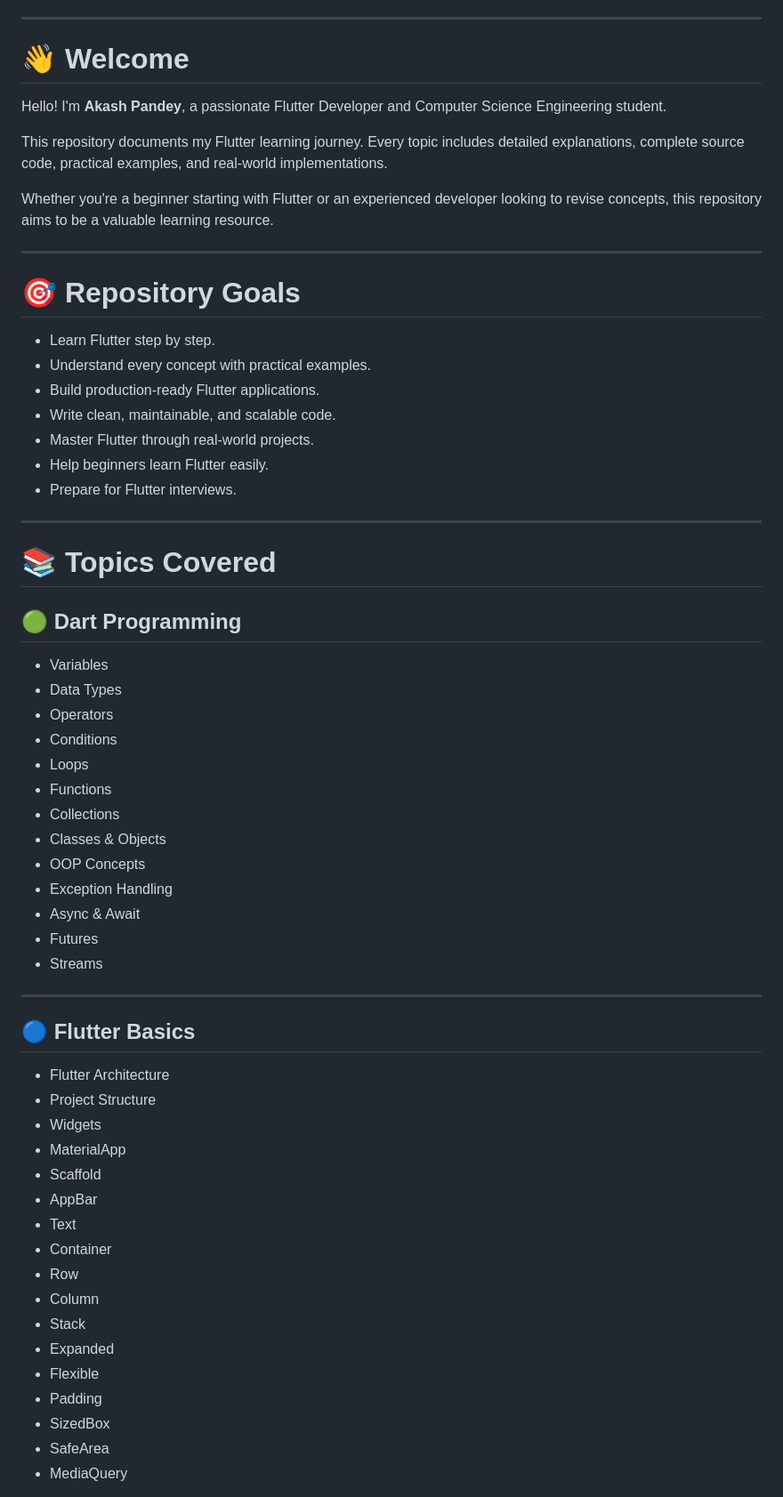
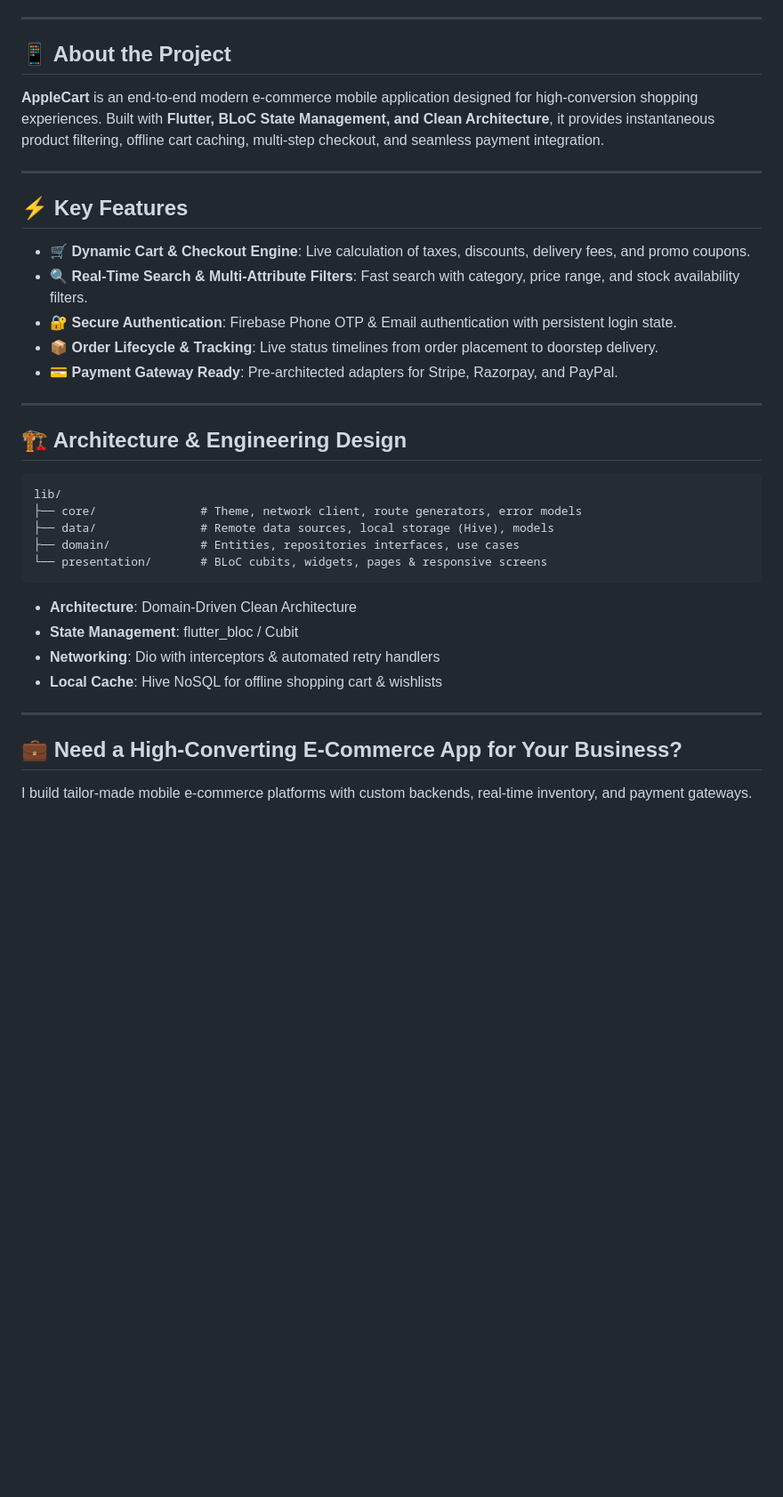
Before and after one commit to AKASH80047/AppleCart, a Markdown page: README.md, the part around one of its changes. Shown at 89% size. Rendered like a GitHub page; blank space fills up the shorter version.

Commit message:
Enhance README with client showcase and hiring CTAs

````diff
--- a/README.md
+++ b/README.md
@@ -9,65 +27,40 @@
 
 ---
 
-# 👋 Welcome
+## 📱 About the Project
 
-Hello! I'm **Akash Pandey**, a passionate Flutter Developer and Computer Science Engineering student.
-
-This repository documents my Flutter learning journey. Every topic includes detailed explanations, complete source code, practical examples, and real-world implementations.
-
-Whether you're a beginner starting with Flutter or an experienced developer looking to revise concepts, this repository aims to be a valuable learning resource.
+**AppleCart** is an end-to-end modern e-commerce mobile application designed for high-conversion shopping experiences. Built with **Flutter, BLoC State Management, and Clean Architecture**, it provides instantaneous product filtering, offline cart caching, multi-step checkout, and seamless payment integration.
 
 ---
 
-# 🎯 Repository Goals
+## ⚡ Key Features
 
-* Learn Flutter step by step.
-* Understand every concept with practical examples.
-* Build production-ready Flutter applications.
-* Write clean, maintainable, and scalable code.
-* Master Flutter through real-world projects.
-* Help beginners learn Flutter easily.
-* Prepare for Flutter interviews.
+- 🛒 **Dynamic Cart & Checkout Engine**: Live calculation of taxes, discounts, delivery fees, and promo coupons.
+- 🔍 **Real-Time Search & Multi-Attribute Filters**: Fast search with category, price range, and stock availability filters.
+- 🔐 **Secure Authentication**: Firebase Phone OTP & Email authentication with persistent login state.
+- 📦 **Order Lifecycle & Tracking**: Live status timelines from order placement to doorstep delivery.
+- 💳 **Payment Gateway Ready**: Pre-architected adapters for Stripe, Razorpay, and PayPal.
 
 ---
 
-# 📚 Topics Covered
+## 🏗️ Architecture & Engineering Design
 
-## 🟢 Dart Programming
+```
+lib/
+├── core/               # Theme, network client, route generators, error models
+├── data/               # Remote data sources, local storage (Hive), models
+├── domain/             # Entities, repositories interfaces, use cases
+└── presentation/       # BLoC cubits, widgets, pages & responsive screens
+```
 
-* Variables
-* Data Types
-* Operators
-* Conditions
-* Loops
-* Functions
-* Collections
-* Classes & Objects
-* OOP Concepts
-* Exception Handling
-* Async & Await
-* Futures
-* Streams
+- **Architecture**: Domain-Driven Clean Architecture
+- **State Management**: flutter_bloc / Cubit
+- **Networking**: Dio with interceptors & automated retry handlers
+- **Local Cache**: Hive NoSQL for offline shopping cart & wishlists
 
 ---
 
-## 🔵 Flutter Basics
+## 💼 Need a High-Converting E-Commerce App for Your Business?
 
-* Flutter Architecture
-* Project Structure
-* Widgets
-* MaterialApp
-* Scaffold
-* AppBar
-* Text
-* Container
-* Row
-* Column
-* Stack
-* Expanded
-* Flexible
-* Padding
-* SizedBox
-* SafeArea
-* MediaQuery
+I build tailor-made mobile e-commerce platforms with custom backends, real-time inventory, and payment gateways.
 
````
Also changed, not shown: other parts of README.md (+29 -222 lines).
